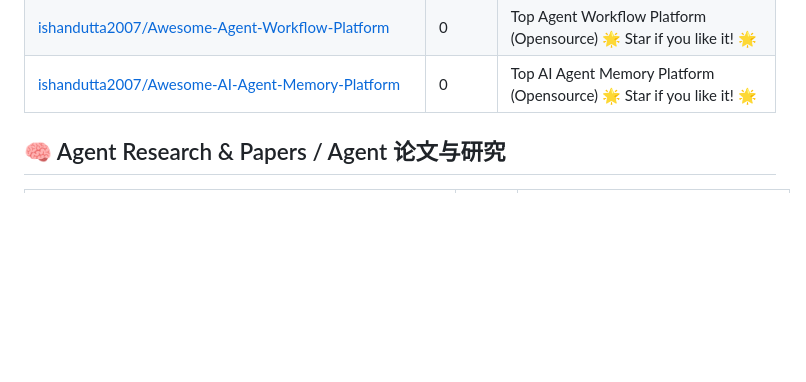
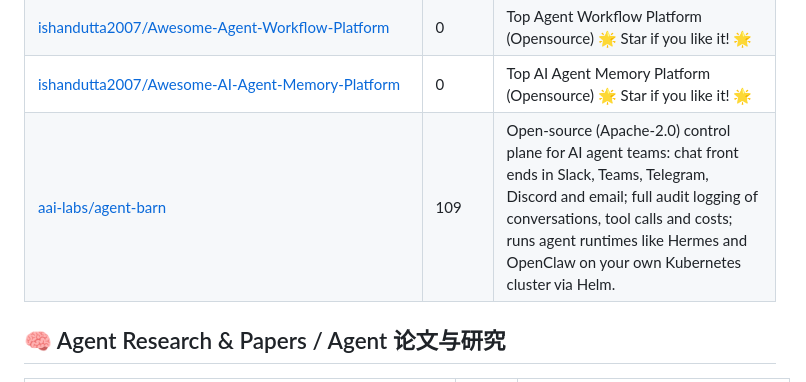
Before and after one commit to greasebig/awesome-agent-everything, a Markdown page: README.md, the part around the change. Drawn GitHub-style; blank space fills up the shorter version.

Commit message:
Add agent-barn to Agent Frameworks and Platforms

```diff
--- a/README.md
+++ b/README.md
@@ -242,6 +242,7 @@ GitHub 上散布着 100+ 个 awesome-agent 仓库，各自覆盖生态的一角
 | [ishandutta2007/Awesome-Long-Term-Memory-Platform](https://github.com/ishandutta2007/Awesome-Long-Term-Memory-Platform) | 0 | Top Long Term Memory Platform (Opensource) 🌟 Star if you like it! 🌟 |
 | [ishandutta2007/Awesome-Agent-Workflow-Platform](https://github.com/ishandutta2007/Awesome-Agent-Workflow-Platform) | 0 | Top Agent Workflow Platform (Opensource) 🌟 Star if you like it! 🌟 |
 | [ishandutta2007/Awesome-AI-Agent-Memory-Platform](https://github.com/ishandutta2007/Awesome-AI-Agent-Memory-Platform) | 0 | Top AI Agent Memory Platform (Opensource) 🌟 Star if you like it! 🌟 |
+| [aai-labs/agent-barn](https://github.com/aai-labs/agent-barn) | 109 | Open-source (Apache-2.0) control plane for AI agent teams: chat front ends in Slack, Teams, Telegram, Discord and email; full audit logging of conversations, tool calls and costs; runs agent runtimes like Hermes and OpenClaw on your own Kubernetes cluster via Helm. |
 
 
 ## 🧠 Agent Research & Papers / Agent 论文与研究
```
